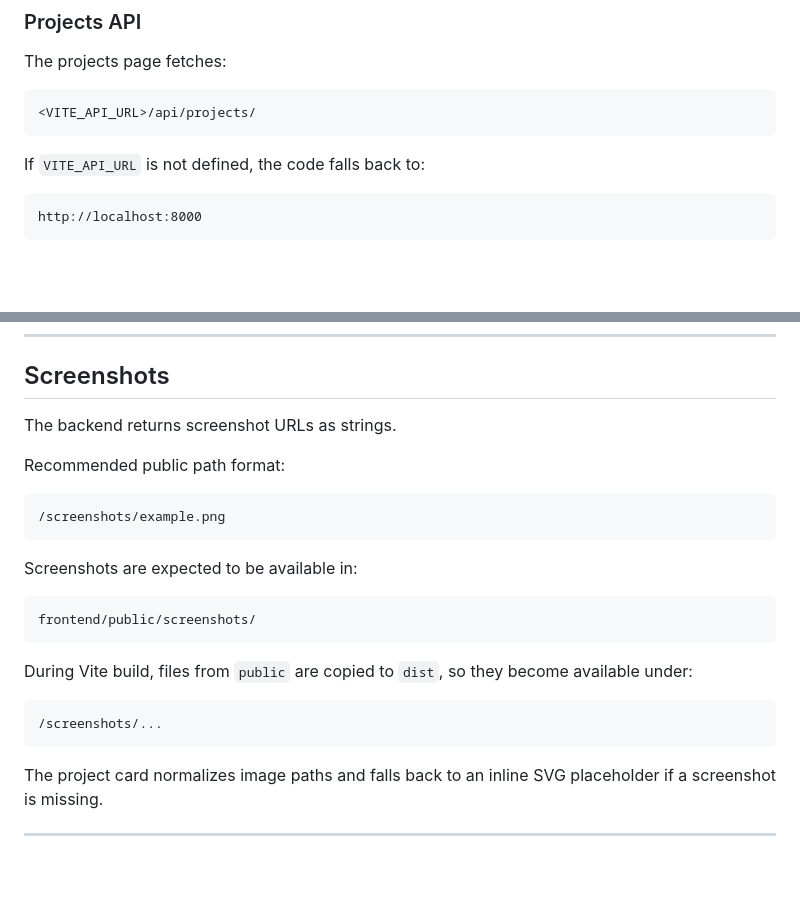
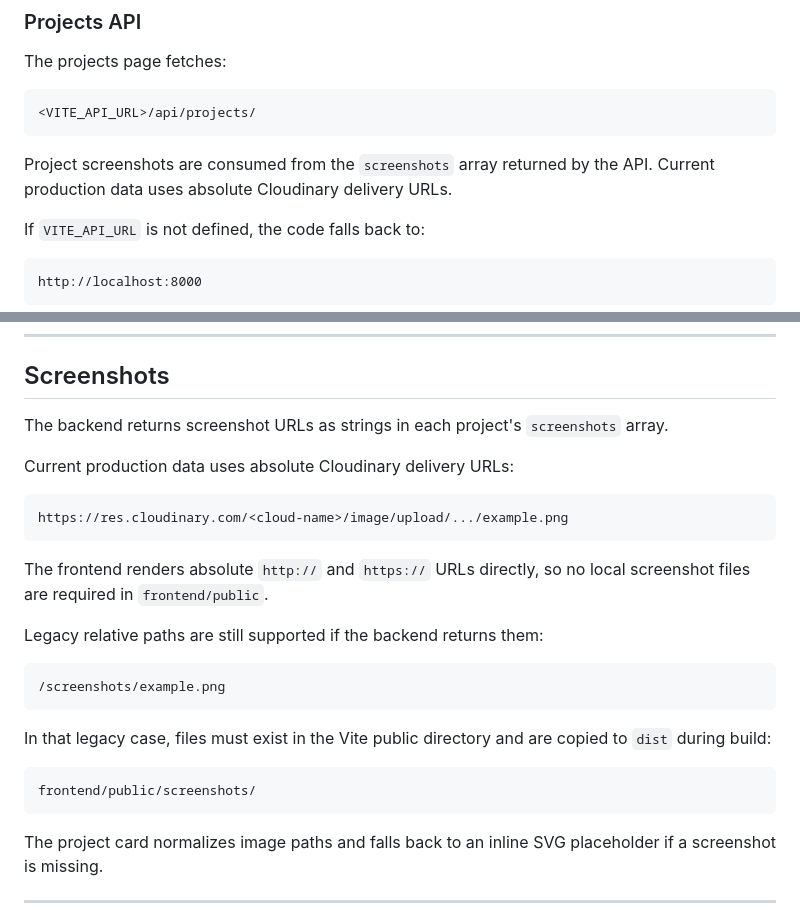
Before and after one commit to p95max/MyPortfolioSPA, a Markdown page: frontend/README.md, 2 parts joined by grey strips. Rendered like a GitHub page; blank space fills up the shorter version.

````diff
--- a/frontend/README.md
+++ b/frontend/README.md
@@ -84,6 +84,9 @@ The projects page fetches:
 ```text
 <VITE_API_URL>/api/projects/
 ```
+
+Project screenshots are consumed from the `screenshots` array returned by the
+API. Current production data uses absolute Cloudinary delivery URLs.
 
 If `VITE_API_URL` is not defined, the code falls back to:
 
@@ -323,24 +326,29 @@ const USE_TEST_DATA = false;
 
 ## Screenshots
 
-The backend returns screenshot URLs as strings.
+The backend returns screenshot URLs as strings in each project's `screenshots`
+array.
 
-Recommended public path format:
+Current production data uses absolute Cloudinary delivery URLs:
+
+```text
+https://res.cloudinary.com/<cloud-name>/image/upload/.../example.png
+```
+
+The frontend renders absolute `http://` and `https://` URLs directly, so no
+local screenshot files are required in `frontend/public`.
+
+Legacy relative paths are still supported if the backend returns them:
 
 ```text
 /screenshots/example.png
 ```
 
-Screenshots are expected to be available in:
+In that legacy case, files must exist in the Vite public directory and are copied
+to `dist` during build:
 
 ```text
 frontend/public/screenshots/
-```
-
-During Vite build, files from `public` are copied to `dist`, so they become available under:
-
-```text
-/screenshots/...
 ```
 
 The project card normalizes image paths and falls back to an inline SVG placeholder if a screenshot is missing.
````
Also changed, not shown: README.md (+28 -15 lines), backend/README.md (+13 -4 lines).
